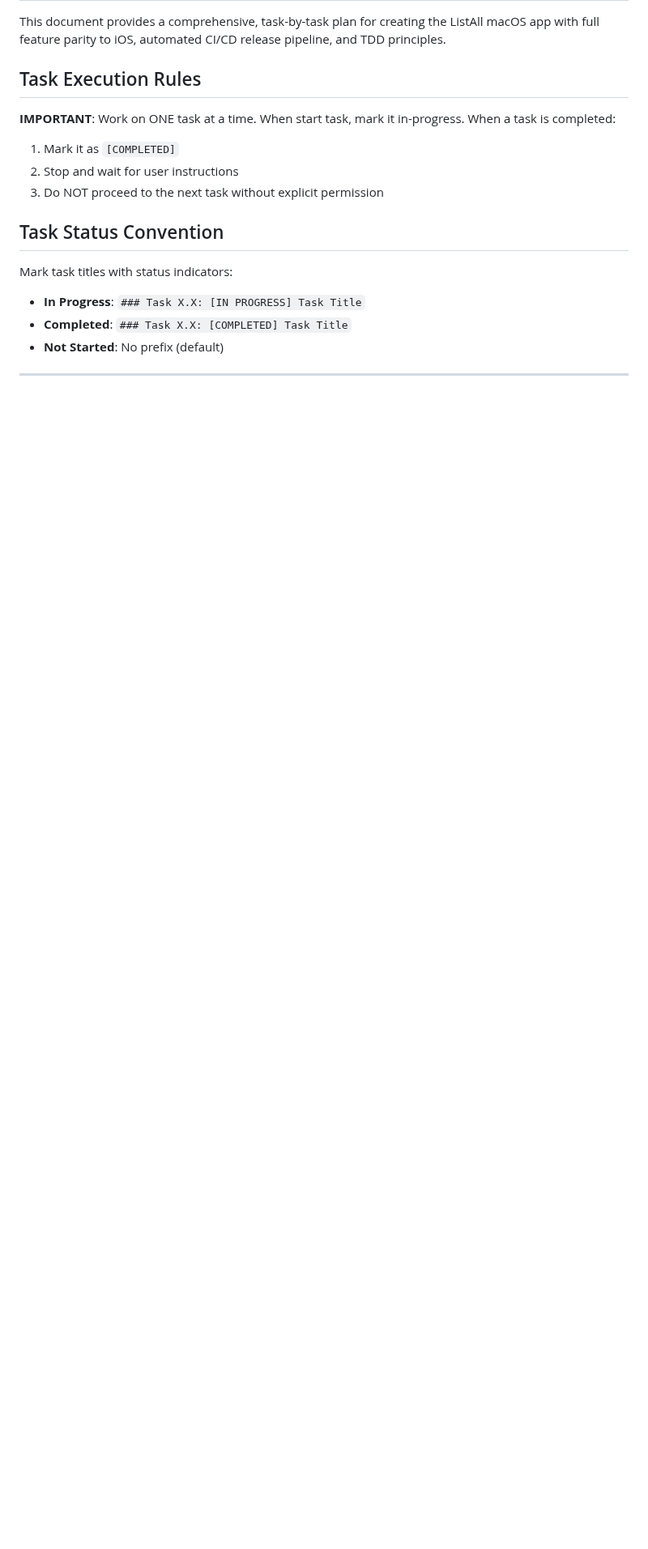
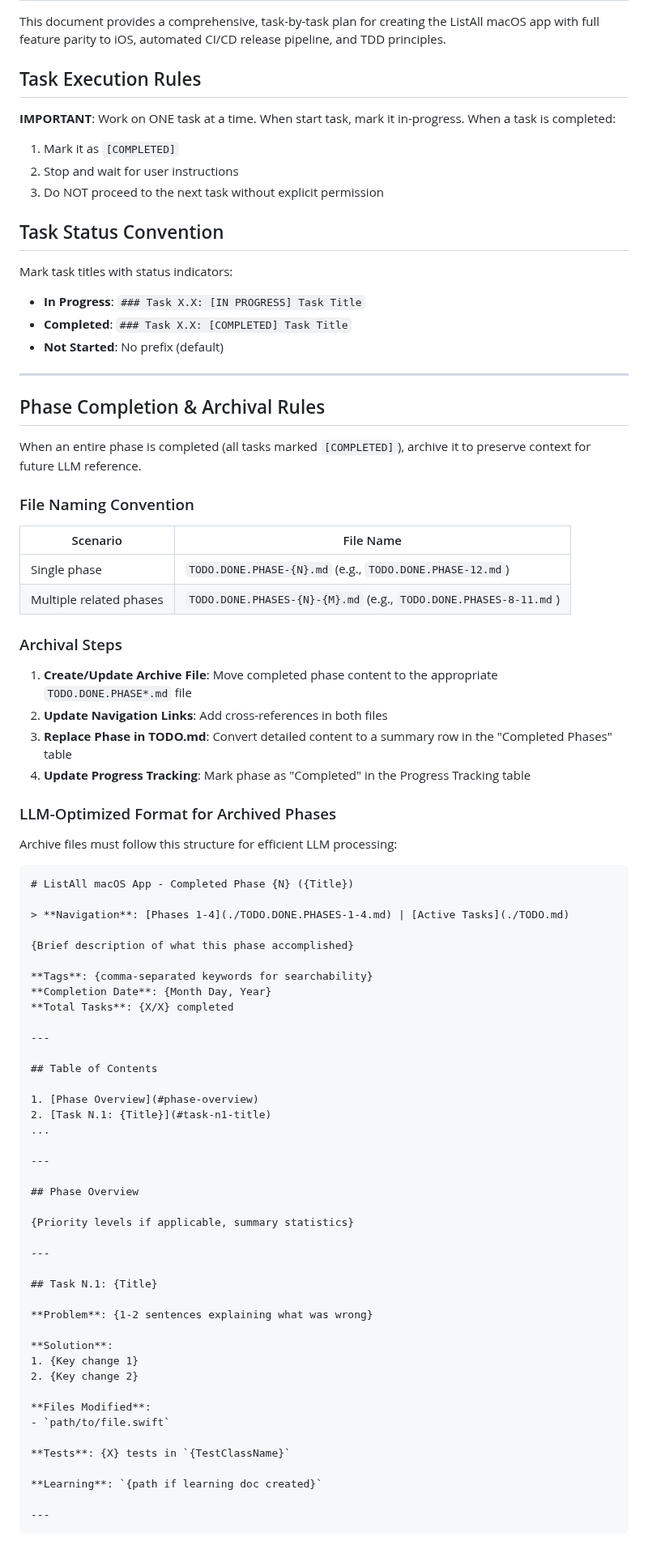
Before and after one commit to chmc/listall, a Markdown page: documentation/TODO.md, the part around one of its changes. Shown at 81% size. GitHub-like rendering; blank space fills up the shorter version.

Commit message:
docs: Add phase completion and archival rules to TODO.md
Add comprehensive rules for archiving completed phases to TODO.DONE files:
- File naming convention (single vs multiple phases)
- Step-by-step archival process
- LLM-optimized format template for archived content
- Cross-navigation link requirements
- Current archive files reference table

Co-Authored-By: Claude Opus 4.5 <noreply@anthropic.com>

````diff
--- a/documentation/TODO.md
+++ b/documentation/TODO.md
@@ -15,3 +15,73 @@ Mark task titles with status indicators:
 - **In Progress**: `### Task X.X: [IN PROGRESS] Task Title`
 - **Completed**: `### Task X.X: [COMPLETED] Task Title`
 - **Not Started**: No prefix (default)
+
+---
+
+## Phase Completion & Archival Rules
+
+When an entire phase is completed (all tasks marked `[COMPLETED]`), archive it to preserve context for future LLM reference.
+
+### File Naming Convention
+
+| Scenario | File Name |
+|----------|-----------|
+| Single phase | `TODO.DONE.PHASE-{N}.md` (e.g., `TODO.DONE.PHASE-12.md`) |
+| Multiple related phases | `TODO.DONE.PHASES-{N}-{M}.md` (e.g., `TODO.DONE.PHASES-8-11.md`) |
+
+### Archival Steps
+
+1. **Create/Update Archive File**: Move completed phase content to the appropriate `TODO.DONE.PHASE*.md` file
+2. **Update Navigation Links**: Add cross-references in both files
+3. **Replace Phase in TODO.md**: Convert detailed content to a summary row in the "Completed Phases" table
+4. **Update Progress Tracking**: Mark phase as "Completed" in the Progress Tracking table
+
+### LLM-Optimized Format for Archived Phases
+
+Archive files must follow this structure for efficient LLM processing:
+
+```markdown
+# ListAll macOS App - Completed Phase {N} ({Title})
+
+> **Navigation**: [Phases 1-4](./TODO.DONE.PHASES-1-4.md) | [Active Tasks](./TODO.md)
+
+{Brief description of what this phase accomplished}
+
+**Tags**: {comma-separated keywords for searchability}
+**Completion Date**: {Month Day, Year}
+**Total Tasks**: {X/X} completed
+
+---
+
+## Table of Contents
+
+1. [Phase Overview](#phase-overview)
+2. [Task N.1: {Title}](#task-n1-title)
+...
+
+---
+
+## Phase Overview
+
+{Priority levels if applicable, summary statistics}
+
+---
+
+## Task N.1: {Title}
+
+**Problem**: {1-2 sentences explaining what was wrong}
+
+**Solution**:
+1. {Key change 1}
+2. {Key change 2}
+
+**Files Modified**:
+- `path/to/file.swift`
+
+**Tests**: {X} tests in `{TestClassName}`
+
+**Learning**: `{path if learning doc created}`
+
+---
+```
+
````
Also changed, not shown: other parts of documentation/TODO.md (+17 -0 lines).
